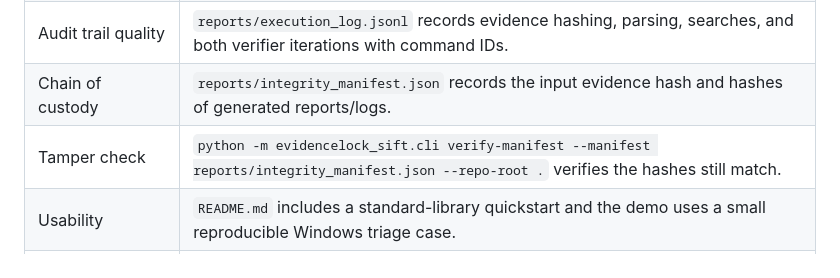
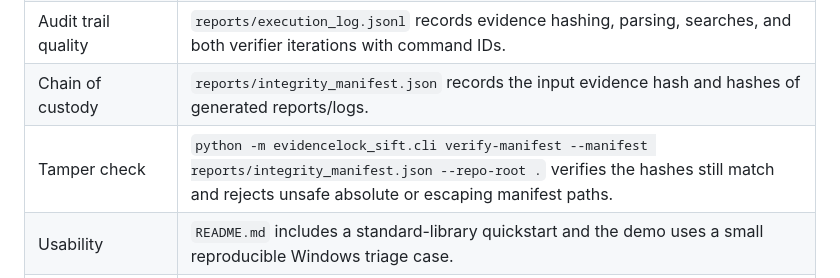
Before and after one commit to OOYXLOO/evidencelock-sift, a Markdown page: judging_guide.md, the part around the change. Rendered like a GitHub page.

Commit message:
Harden integrity manifest path checks

```diff
--- a/judging_guide.md
+++ b/judging_guide.md
@@ -12,7 +12,7 @@ EvidenceLock SIFT is designed as verifier-first DFIR automation: the agent can m
 | Constraint enforcement | `src/evidencelock_sift/agent/verifier.py` rejects confirmed findings without evidence/tool references; `run_case` rejects case-manifest evidence paths that escape the case directory. |
 | Audit trail quality | `reports/execution_log.jsonl` records evidence hashing, parsing, searches, and both verifier iterations with command IDs. |
 | Chain of custody | `reports/integrity_manifest.json` records the input evidence hash and hashes of generated reports/logs. |
-| Tamper check | `python -m evidencelock_sift.cli verify-manifest --manifest reports/integrity_manifest.json --repo-root .` verifies the hashes still match. |
+| Tamper check | `python -m evidencelock_sift.cli verify-manifest --manifest reports/integrity_manifest.json --repo-root .` verifies the hashes still match and rejects unsafe absolute or escaping manifest paths. |
 | Usability | `README.md` includes a standard-library quickstart and the demo uses a small reproducible Windows triage case. |
 | Fast visual review | `docs/proof-card.svg` gives a one-screen trace from finding to evidence, tool call, verifier correction, and integrity hash. |
 
```
